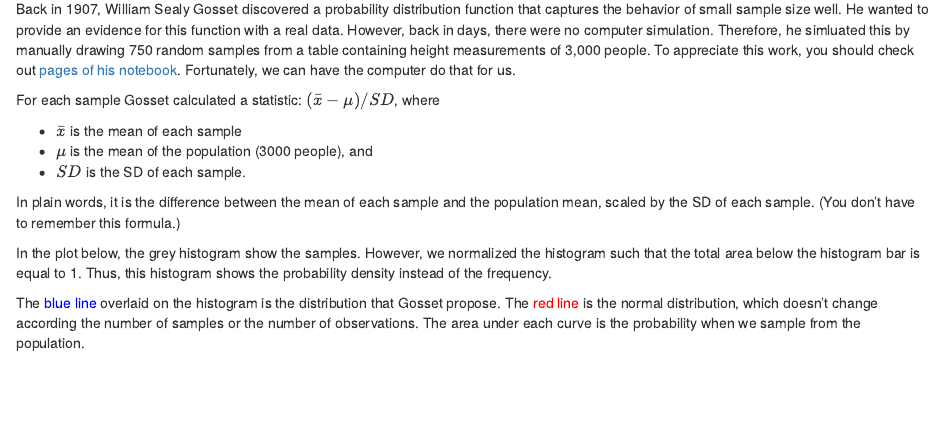
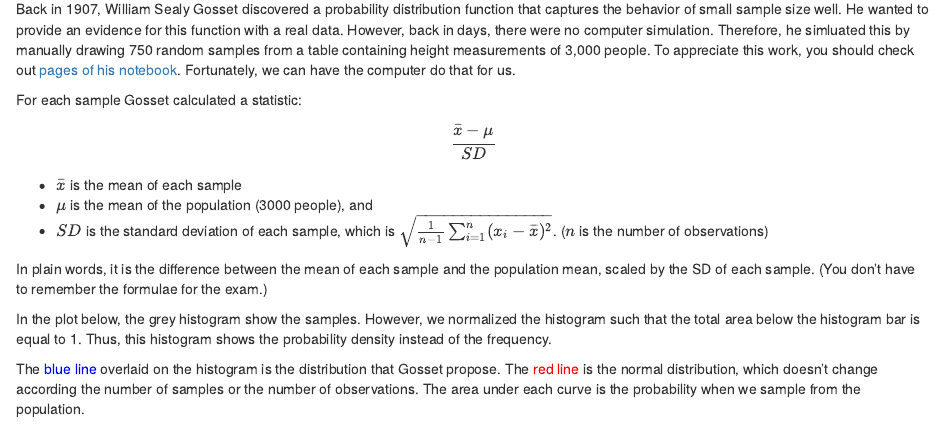
Before and after one commit to chatchavan/StatisticsLecture, an R Markdown document (Instructions/tDistribution-1.Rmd): the page in a window 1100 px wide, from 180 px down. Rendered offline with R 4.5, knitr and Pandoc, with nearby package versions.

Commit message:
Minor text change in the t distribution

```diff
--- a/Instructions/tDistribution-1.Rmd
+++ b/Instructions/tDistribution-1.Rmd
@@ -19,14 +19,15 @@ Therefore, he simluated this by manually drawing 750 random samples from a table
 To appreciate this work, you should check out [pages of his notebook](http://www.medicine.mcgill.ca/epidemiology/hanley/Student/750samplesOf4/).
 Fortunately, we can have the computer do that for us.
 
-For each sample Gosset calculated a statistic: $(\bar{x} - \mu)/SD$, where
+For each sample Gosset calculated a statistic:
+$$\frac{\bar{x} - \mu}{SD}$$
 
 * $\bar{x}$ is the mean of each sample
 * $\mu$ is the mean of the population (3000 people), and
-* $SD$ is the SD of each sample.
+* $SD$ is the standard deviation of each sample, which is $\sqrt{\frac{1}{n-1} \sum_{i=1}^n (x_i - \overline{x})^2}$. ($n$ is the number of observations)
 
 In plain words, it is the difference between the mean of each sample and the population mean, scaled by the SD of each sample.
-(You don't have to remember this formula.)
+(You don't have to remember the formulae for the exam.)
 
 
 In the plot below, the grey histogram show the samples. However, we normalized the histogram such that the total area below the histogram bar is equal to 1.
```
Also changed, not shown: apps/04_tDistribution/app.R (+3 -3 lines).
